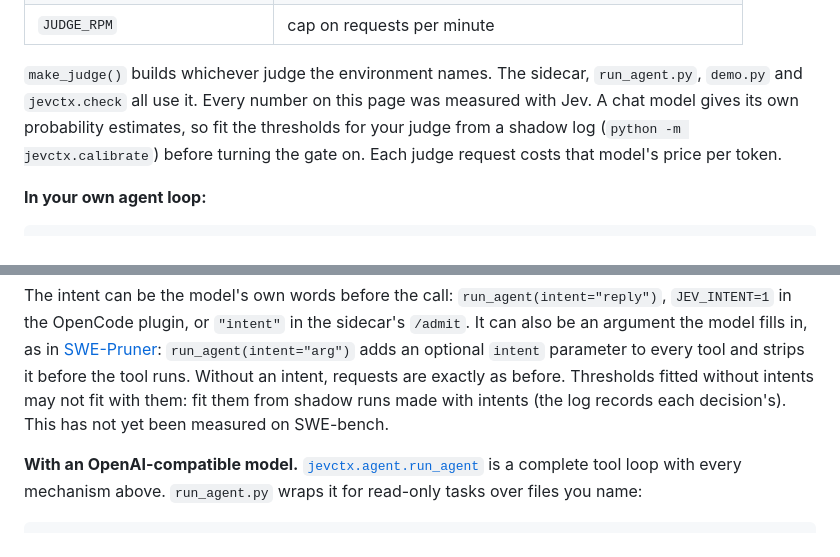
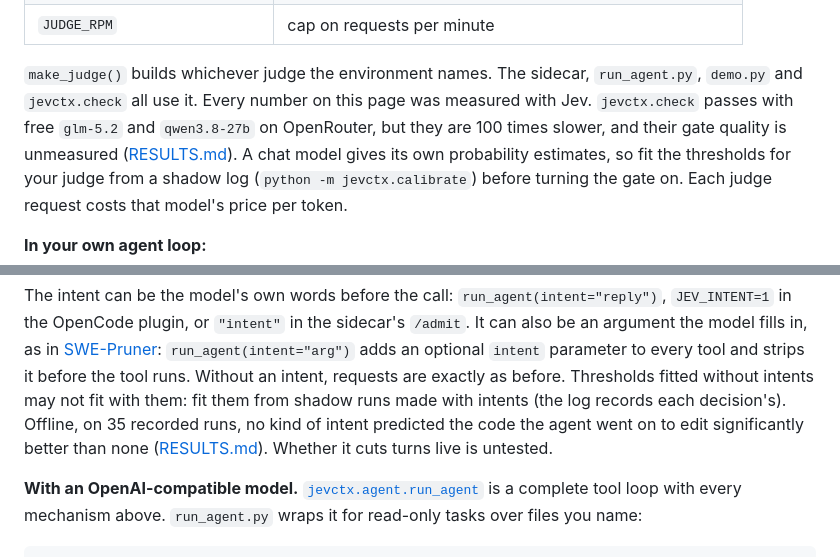
Before and after one commit to Waxmell114514/jev-compaction, a Markdown page: README.md, 2 parts joined by grey strips. GitHub-like rendering.

```diff
--- a/README.md
+++ b/README.md
@@ -115,7 +115,9 @@ export JEVCTX_JUDGE=llm JUDGE_BASE_URL=https://api.openai.com/v1 JUDGE_MODEL=gpt
 
 `make_judge()` builds whichever judge the environment names. The sidecar,
 `run_agent.py`, `demo.py` and `jevctx.check` all use it. Every number on this page
-was measured with Jev. A chat model gives its own probability estimates, so fit the
+was measured with Jev. `jevctx.check` passes with free `glm-5.2` and `qwen3.8-27b`
+on OpenRouter, but they are 100 times slower, and their gate quality is unmeasured
+([RESULTS.md](RESULTS.md#other-judges)). A chat model gives its own probability estimates, so fit the
 thresholds for your judge from a shadow log (`python -m jevctx.calibrate`) before
 turning the gate on. Each judge request costs that model's price per token.
 
@@ -153,7 +155,10 @@ also be an argument the model fills in, as in
 optional `intent` parameter to every tool and strips it before the tool runs. Without
 an intent, requests are exactly as before. Thresholds fitted without intents may not
 fit with them: fit them from shadow runs made with intents (the log records each
-decision's). This has not yet been measured on SWE-bench.
+decision's). Offline, on 35 recorded runs, no kind of intent predicted the code the
+agent went on to edit significantly better than none
+([RESULTS.md](RESULTS.md#goal-conditioning-judging-against-the-calls-intent-offline)).
+Whether it cuts turns live is untested.
 
 **With an OpenAI-compatible model.** [`jevctx.agent.run_agent`](jevctx/agent.py) is
 a complete tool loop with every mechanism above. `run_agent.py` wraps it for
```
Also changed, not shown: RESULTS.md (+50 -0 lines).
